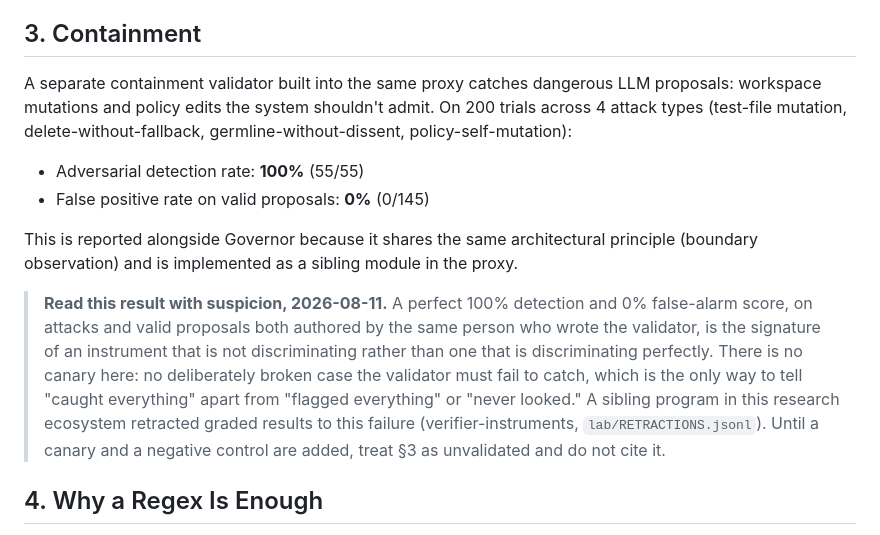
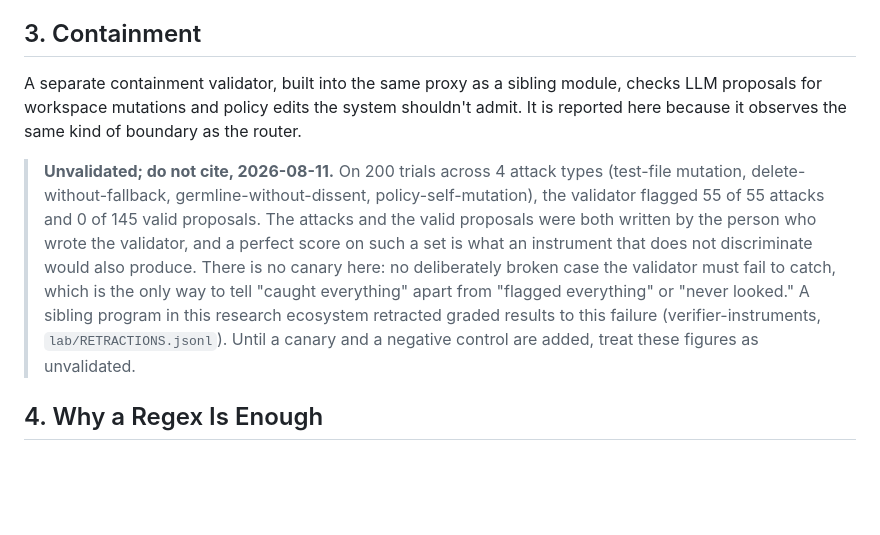
Before and after one commit to BentleyMoon/governor, a Markdown page: PAPER.md, the part around the change. Drawn GitHub-style; blank space fills up the shorter version.

```diff
--- a/PAPER.md
+++ b/PAPER.md
@@ -58,20 +58,17 @@ Quality scoring: hand-rated on a 0–1 scale, blind to which tier produced the r
 
 ## 3. Containment
 
-A separate containment validator built into the same proxy catches dangerous LLM proposals: workspace mutations and policy edits the system shouldn't admit. On 200 trials across 4 attack types (test-file mutation, delete-without-fallback, germline-without-dissent, policy-self-mutation):
+A separate containment validator, built into the same proxy as a sibling module, checks LLM proposals for workspace mutations and policy edits the system shouldn't admit. It is reported here because it observes the same kind of boundary as the router.
 
-- Adversarial detection rate: **100%** (55/55)
-- False positive rate on valid proposals: **0%** (0/145)
-
-This is reported alongside Governor because it shares the same architectural principle (boundary observation) and is implemented as a sibling module in the proxy.
-
-> **Read this result with suspicion, 2026-08-11.** A perfect 100% detection and 0% false-alarm score, on
-> attacks and valid proposals both authored by the same person who wrote the validator, is the signature
-> of an instrument that is not discriminating rather than one that is discriminating perfectly. There is
-> no canary here: no deliberately broken case the validator must fail to catch, which is the only way to
-> tell "caught everything" apart from "flagged everything" or "never looked." A sibling program in this
-> research ecosystem retracted graded results to this failure (verifier-instruments, `lab/RETRACTIONS.jsonl`). Until a canary and a negative
-> control are added, treat §3 as unvalidated and do not cite it.
+> **Unvalidated; do not cite, 2026-08-11.** On 200 trials across 4 attack types (test-file mutation,
+> delete-without-fallback, germline-without-dissent, policy-self-mutation), the validator flagged 55 of 55
+> attacks and 0 of 145 valid proposals. The attacks and the valid proposals were both written by the person
+> who wrote the validator, and a perfect score on such a set is what an instrument that does not
+> discriminate would also produce. There is no canary here: no deliberately broken case the validator must
+> fail to catch, which is the only way to tell "caught everything" apart from "flagged everything" or "never
+> looked." A sibling program in this research ecosystem retracted graded results to this failure
+> (verifier-instruments, `lab/RETRACTIONS.jsonl`). Until a canary and a negative control are added, treat
+> these figures as unvalidated.
 
 ## 4. Why a Regex Is Enough
 
```
Also changed, not shown: README.md (+11 -7 lines).
